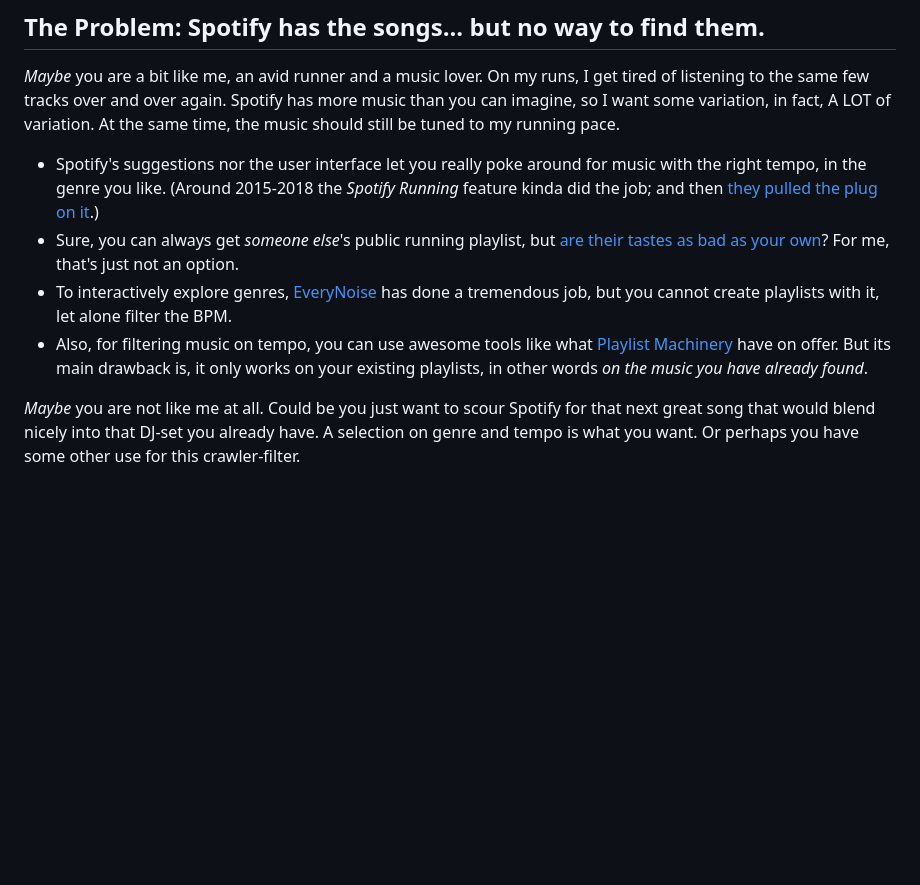
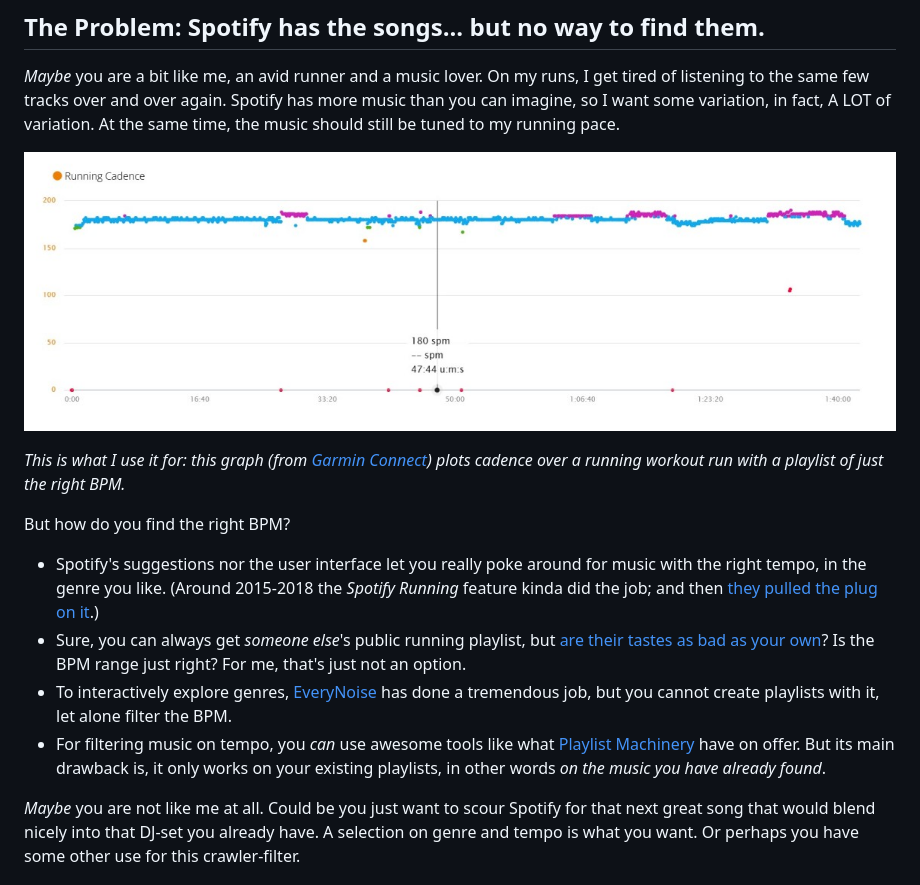
Before and after one commit to JohanVanHoye/spotify-running-playlist-maker, a Markdown page: README.md, the part around the change. Rendered like a GitHub page; pictures changed too: cadence.jpg (added); blank space fills up the shorter version.

Commit message:
Extended readme with a graphic as it helps explain what this tool is used for.

```diff
--- a/README.md
+++ b/README.md
@@ -10,12 +10,18 @@ On my runs, I get tired of listening to the same few tracks over and over again.
 Spotify has more music than you can imagine, so I want some variation, in fact, A LOT of variation.
 At the same time, the music should still be tuned to my running pace.
 
+![A running workout on a playlist with just the right BPM.](./cadence.jpg "A running workout on a playlist with just the right BPM.")
+
+_This is what I use it for: this graph (from [Garmin Connect](https://connect.garmin.com)) plots cadence over a running workout run with a playlist of just the right BPM._
+
+But how do you find the right BPM?
 - Spotify's suggestions nor the user interface let you really poke around for music with the right tempo, in the genre you like.
 (Around 2015-2018 the _Spotify Running_ feature kinda did the job; and then [they pulled the plug on it](https://community.spotify.com/t5/Content-Questions/Retirement-of-our-Running-Feature/td-p/4383603).)
-- Sure, you can always get _someone else_'s public running playlist, but [are their tastes as bad as your own](https://pudding.cool/2021/10/judge-my-music/)? For me, that's just not an option.
+- Sure, you can always get _someone else_'s public running playlist, but [are their tastes as bad as your own](https://pudding.cool/2021/10/judge-my-music/)? Is the BPM range just right? For me, that's just not an option.
 - To interactively explore genres, [EveryNoise](https://everynoise.com) has done a tremendous job, but you cannot create playlists with it, let alone filter the BPM.
-- Also, for filtering music on tempo, you can use awesome tools like what [Playlist Machinery](http://sortyourmusic.playlistmachinery.com) have on offer.
+- For filtering music on tempo, you _can_ use awesome tools like what [Playlist Machinery](http://sortyourmusic.playlistmachinery.com) have on offer.
   But its main drawback is, it only works on your existing playlists, in other words _on the music you have already found_.
+
 
 _Maybe_ you are not like me at all. Could be you just want to scour Spotify for that next great song that would
 blend nicely into that DJ-set you already have. A selection on genre and tempo is what you want.
```
